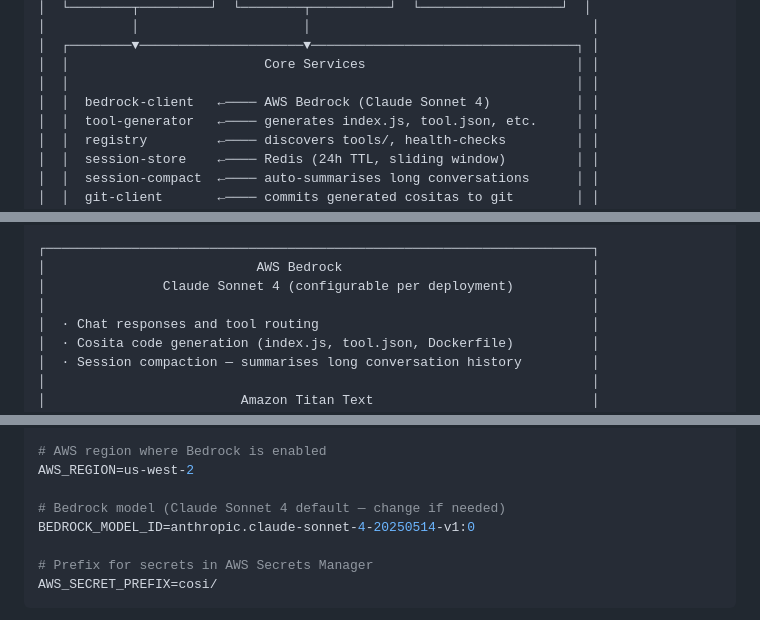
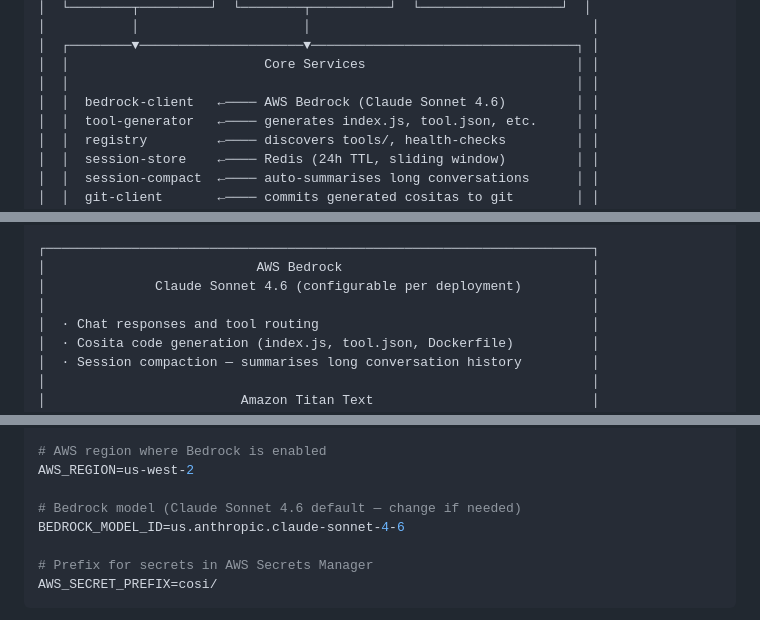
Before and after one commit to cbuckley-code/Cosi, a Markdown page: README.md, 3 parts joined by grey strips. GitHub-like rendering.

Commit message:
docs: update README to reference Claude Sonnet 4.6
Updates all model references from Sonnet 4 to Sonnet 4.6, including
the architecture diagram, .env example, prerequisites, and Helm values
table. Uses the global inference profile ID us.anthropic.claude-sonnet-4-6.

https://claude.ai/code/session_015XGrXNqsRxsF2n9hQ1ihRE

```diff
--- a/README.md
+++ b/README.md
@@ -55,7 +55,7 @@ Cosi's `/mcp` endpoint is a standards-compliant MCP server. Connect Claude Code,
 │  ┌────────▼─────────────────────▼──────────────────────────────────┐ │
 │  │                         Core Services                           │ │
 │  │                                                                 │ │
-│  │  bedrock-client   ←──── AWS Bedrock (Claude Sonnet 4)           │ │
+│  │  bedrock-client   ←──── AWS Bedrock (Claude Sonnet 4.6)         │ │
 │  │  tool-generator   ←──── generates index.js, tool.json, etc.     │ │
 │  │  registry         ←──── discovers tools/, health-checks         │ │
 │  │  session-store    ←──── Redis (24h TTL, sliding window)         │ │
@@ -121,7 +121,7 @@ Cosi's `/mcp` endpoint is a standards-compliant MCP server. Connect Claude Code,
 
 ┌──────────────────────────────────────────────────────────────────────┐
 │                           AWS Bedrock                                │
-│               Claude Sonnet 4 (configurable per deployment)          │
+│              Claude Sonnet 4.6 (configurable per deployment)         │
 │                                                                      │
 │  · Chat responses and tool routing                                   │
 │  · Cosita code generation (index.js, tool.json, Dockerfile)          │
@@ -355,8 +355,8 @@ GIT_BRANCH=main
 # AWS region where Bedrock is enabled
 AWS_REGION=us-west-2
 
-# Bedrock model (Claude Sonnet 4 default — change if needed)
-BEDROCK_MODEL_ID=anthropic.claude-sonnet-4-20250514-v1:0
+# Bedrock model (Claude Sonnet 4.6 default — change if needed)
+BEDROCK_MODEL_ID=us.anthropic.claude-sonnet-4-6
 
 # Prefix for secrets in AWS Secrets Manager
 AWS_SECRET_PREFIX=cosi/
```
Also changed, not shown: other parts of README.md (+2 -2 lines).
